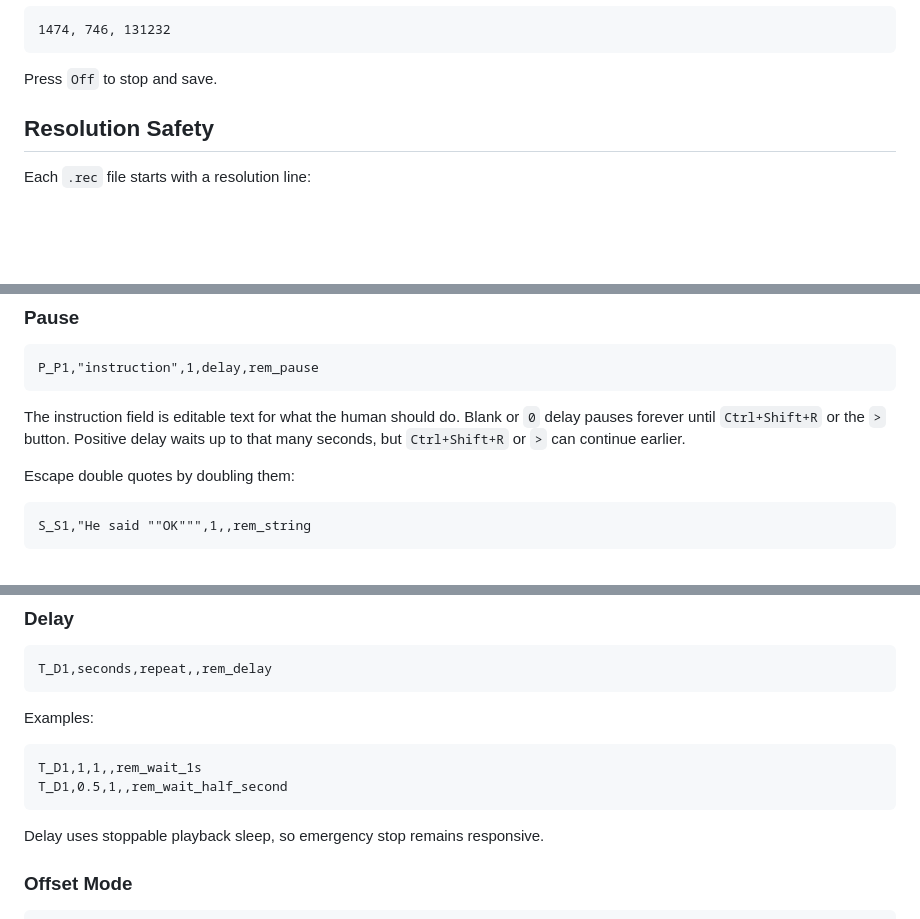
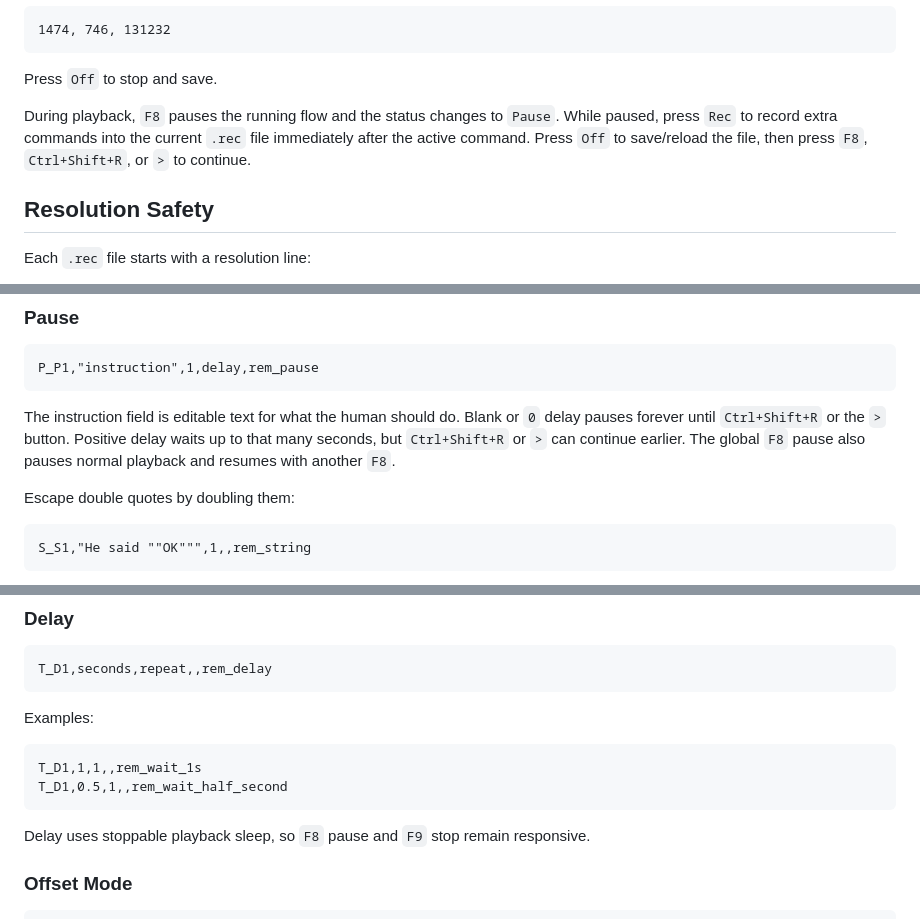
Before and after one commit to phyzjqkl/HandyRecorder, a Markdown page: README.MD, 3 parts joined by grey strips. Drawn GitHub-style; blank space fills up the shorter version.

````diff
--- a/README.MD
+++ b/README.MD
@@ -105,6 +111,10 @@ Example:
 ```
 
 Press `Off` to stop and save.
+
+During playback, `F8` pauses the running flow and the status changes to `Pause`.
+While paused, press `Rec` to record extra commands into the current `.rec` file immediately after the active command.
+Press `Off` to save/reload the file, then press `F8`, `Ctrl+Shift+R`, or `>` to continue.
 
 ## Resolution Safety
 
@@ -233,6 +243,7 @@ P_P1,"instruction",1,delay,rem_pause
 The instruction field is editable text for what the human should do.
 Blank or `0` delay pauses forever until `Ctrl+Shift+R` or the `>` button.
 Positive delay waits up to that many seconds, but `Ctrl+Shift+R` or `>` can continue earlier.
+The global `F8` pause also pauses normal playback and resumes with another `F8`.
 
 Escape double quotes by doubling them:
 
@@ -253,7 +264,7 @@ T_D1,1,1,,rem_wait_1s
 T_D1,0.5,1,,rem_wait_half_second
 ```
 
-Delay uses stoppable playback sleep, so emergency stop remains responsive.
+Delay uses stoppable playback sleep, so `F8` pause and `F9` stop remain responsive.
 
 ### Offset Mode
 
````
Also changed, not shown: other parts of README.MD (+22 -4 lines).
